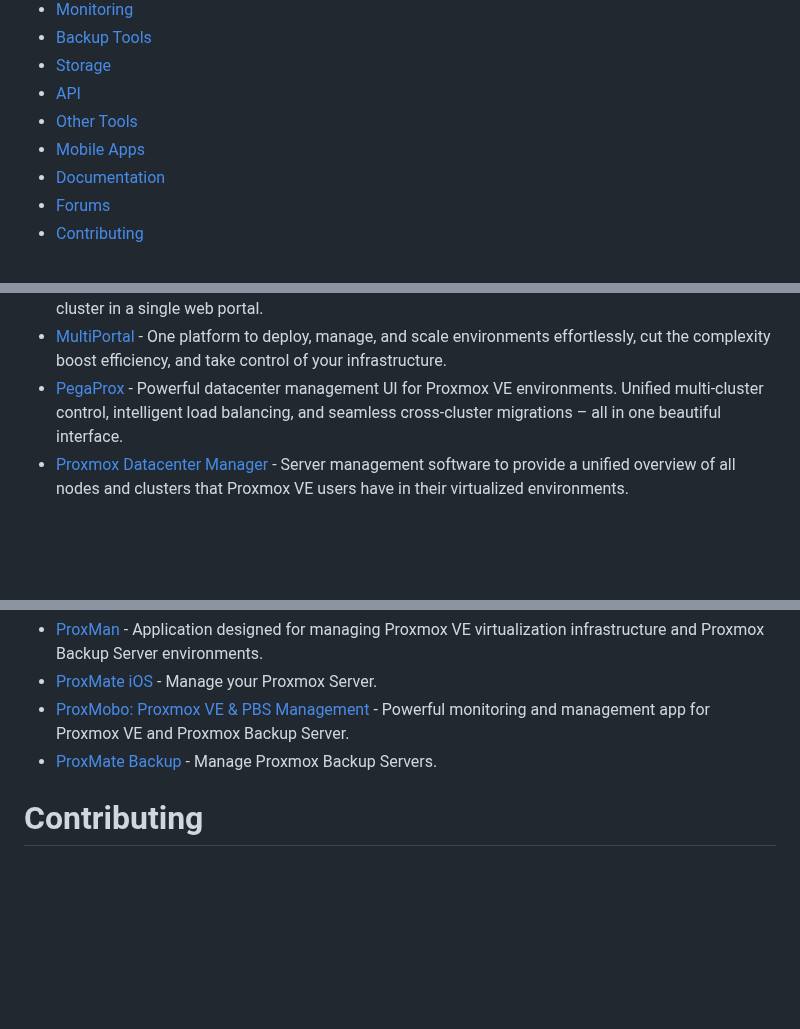
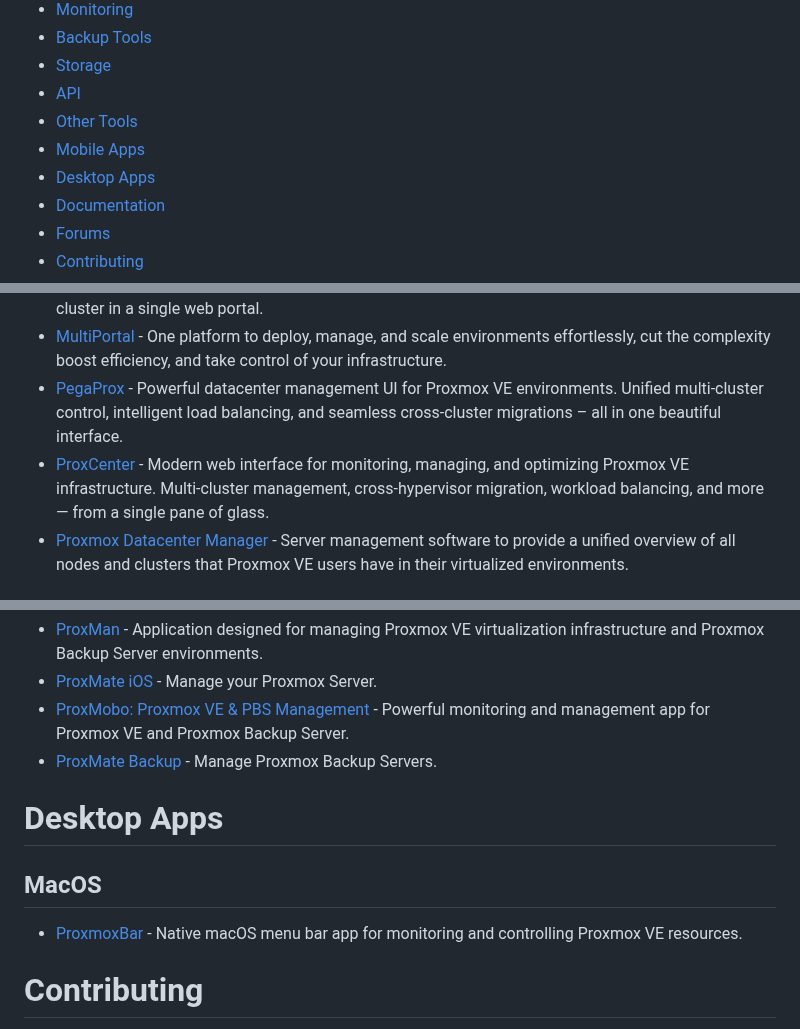
Before and after one commit to alexgoesgit/awesome-proxmox-ve-virtualization, a Markdown page: README.md, 3 parts joined by grey strips. GitHub-like rendering; blank space fills up the shorter version.

Commit message:
Add ProxmoxBar, ProxCenter and Storage Plugin for HPE/Nimble

```diff
--- a/README.md
+++ b/README.md
@@ -15,6 +15,7 @@
 * [API](#api)
 * [Other Tools](#other-tools)
 * [Mobile Apps](#mobile-apps)
+* [Desktop Apps](#desktop-apps)
 * [Documentation](#documentation)
 * [Forums](#forums)
 * [Contributing](#contributing)
@@ -30,6 +31,7 @@
 - [CV4PVE-ADMIN](https://corsinvest.it/cv4pve-admin-proxmox/) - The easiest and most effective solution to monitor your multiple Proxmox VE cluster in a single web portal.
 - [MultiPortal](https://multiportal.io/) - One platform to deploy, manage, and scale environments effortlessly, cut the complexity boost efficiency, and take control of your infrastructure.
 - [PegaProx](https://pegaprox.com/) - Powerful datacenter management UI for Proxmox VE environments. Unified multi-cluster control, intelligent load balancing, and seamless cross-cluster migrations – all in one beautiful interface.
+- [ProxCenter](https://www.proxcenter.io/) - Modern web interface for monitoring, managing, and optimizing Proxmox VE infrastructure. Multi-cluster management, cross-hypervisor migration, workload balancing, and more — from a single pane of glass.
 - [Proxmox Datacenter Manager](https://www.proxmox.com/en/downloads/proxmox-datacenter-manager) - Server management software to provide a unified overview of all nodes and clusters that Proxmox VE users have in their virtualized environments.
 
 # VPS control panels
@@ -132,6 +135,11 @@
 - [ProxMobo: Proxmox VE & PBS Management](https://proxmobo.app/) - Powerful monitoring and management app for Proxmox VE and Proxmox Backup Server.
 - [ProxMate Backup](https://apps.apple.com/de/app/proxmate-backup/id6618157722) - Manage Proxmox Backup Servers.
 
+# Desktop Apps
+
+## MacOS
+- [ProxmoxBar](https://github.com/ryzenixx/proxmoxbar-macos) - Native macOS menu bar app for monitoring and controlling Proxmox VE resources.
+
 # Contributing
 
 Contributing guidelines can be found [here](https://github.com/alexgoesgit/awesome-proxmox-ve-virtualization/blob/main/contributing.md).
```
Also changed, not shown: other parts of README.md (+1 -0 lines).
